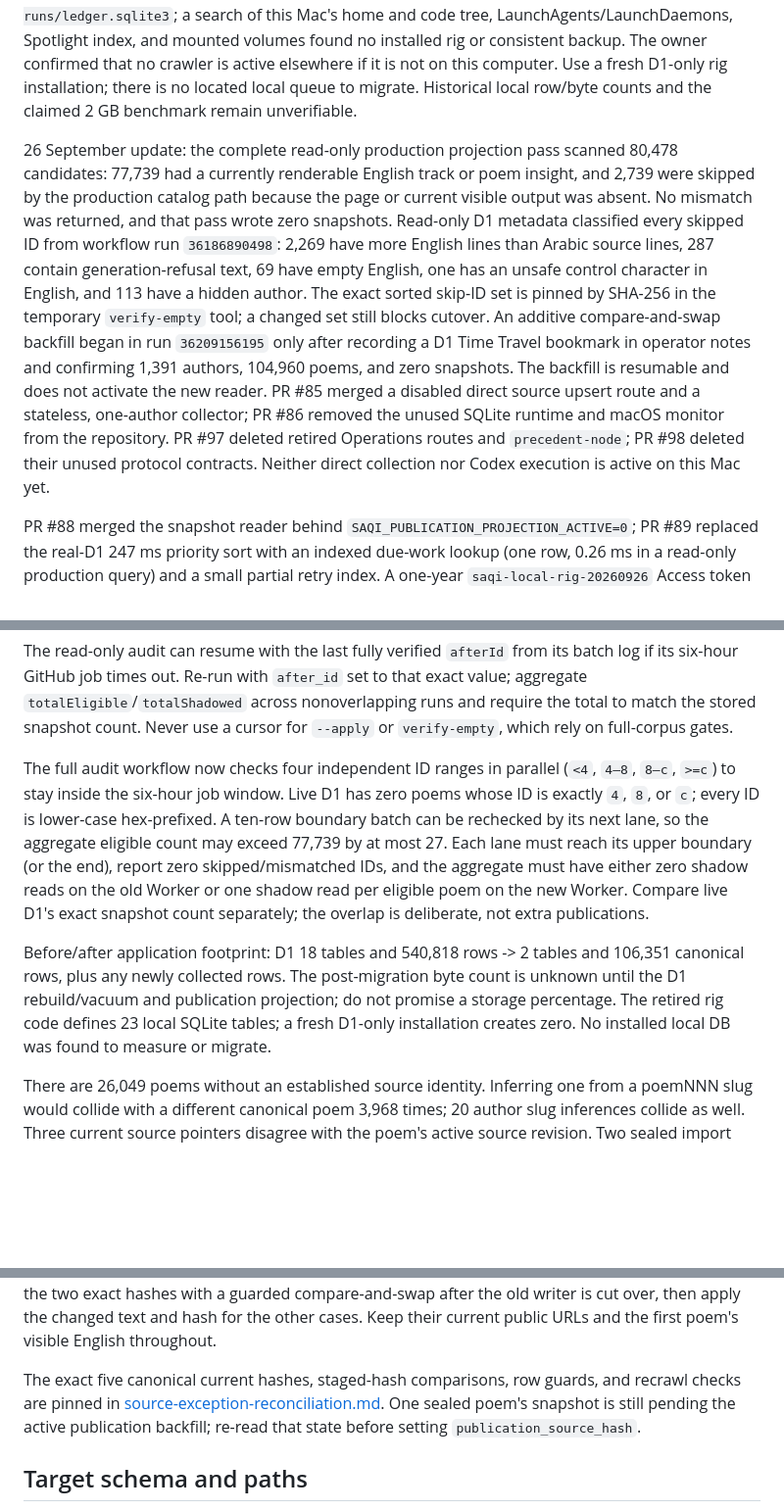
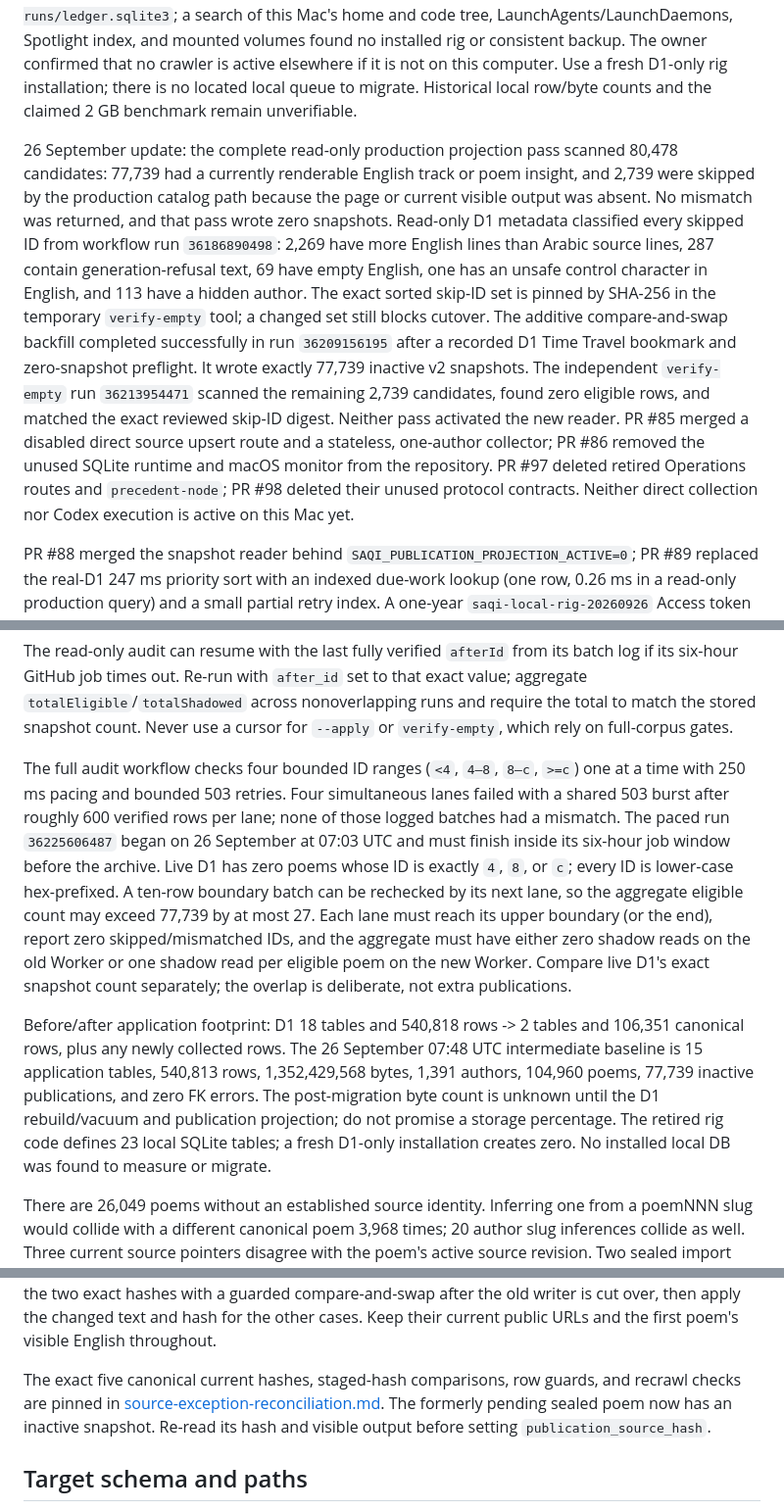
Before and after one commit to saqi-app/saqi, a Markdown page: planning/schema-reduction.md, 3 parts joined by grey strips. Shown at 98% size. Drawn GitHub-style; blank space fills up the shorter version.

Commit message:
docs(schema): refresh completed backfill and paced audit evidence (#116)

```diff
--- a/planning/schema-reduction.md
+++ b/planning/schema-reduction.md
@@ -20,7 +20,7 @@ Migration 0069 removes the old poem indexes on `hidden` and `verses`. No current
 
 Read-only production D1 audit at 2026-09-25 17:37 UTC: 1,145,155,584 bytes; 1,391 authors; 104,960 poems; 104,658 joined author/poem rows with public flags; zero foreign-key violations. There are 71,791 non-null legacy translation payloads, 3,930 Gemini payloads, 3,234 legacy insight payloads, 8,321 poems with an active model pointer, and 26 with multiple active model pointers. These are storage/pointer counts, not valid rendered-output counts. Deployment of main `938e54b` applied migrations 0062–0064 successfully: production now has `poem.publication_json`, source identity/hash columns, 15 application tables, 1,391 authors, 104,960 poems, zero FK violations, and 1,150,300,160 D1 bytes. The three dashboard tables are gone. The public v2 projection reader is deployed but remains inactive until parity passes. The repo's default rig path is `.saqi-runs/ledger.sqlite3`; a search of this Mac's home and code tree, LaunchAgents/LaunchDaemons, Spotlight index, and mounted volumes found no installed rig or consistent backup. The owner confirmed that no crawler is active elsewhere if it is not on this computer. Use a fresh D1-only rig installation; there is no located local queue to migrate. Historical local row/byte counts and the claimed 2 GB benchmark remain unverifiable.
 
-26 September update: the complete read-only production projection pass scanned 80,478 candidates: 77,739 had a currently renderable English track or poem insight, and 2,739 were skipped by the production catalog path because the page or current visible output was absent. No mismatch was returned, and that pass wrote zero snapshots. Read-only D1 metadata classified every skipped ID from workflow run `36186890498`: 2,269 have more English lines than Arabic source lines, 287 contain generation-refusal text, 69 have empty English, one has an unsafe control character in English, and 113 have a hidden author. The exact sorted skip-ID set is pinned by SHA-256 in the temporary `verify-empty` tool; a changed set still blocks cutover. An additive compare-and-swap backfill began in run `36209156195` only after recording a D1 Time Travel bookmark in operator notes and confirming 1,391 authors, 104,960 poems, and zero snapshots. The backfill is resumable and does not activate the new reader. PR #85 merged a disabled direct source upsert route and a stateless, one-author collector; PR #86 removed the unused SQLite runtime and macOS monitor from the repository. PR #97 deleted retired Operations routes and `precedent-node`; PR #98 deleted their unused protocol contracts. Neither direct collection nor Codex execution is active on this Mac yet.
+26 September update: the complete read-only production projection pass scanned 80,478 candidates: 77,739 had a currently renderable English track or poem insight, and 2,739 were skipped by the production catalog path because the page or current visible output was absent. No mismatch was returned, and that pass wrote zero snapshots. Read-only D1 metadata classified every skipped ID from workflow run `36186890498`: 2,269 have more English lines than Arabic source lines, 287 contain generation-refusal text, 69 have empty English, one has an unsafe control character in English, and 113 have a hidden author. The exact sorted skip-ID set is pinned by SHA-256 in the temporary `verify-empty` tool; a changed set still blocks cutover. The additive compare-and-swap backfill completed successfully in run `36209156195` after a recorded D1 Time Travel bookmark and zero-snapshot preflight. It wrote exactly 77,739 inactive v2 snapshots. The independent `verify-empty` run `36213954471` scanned the remaining 2,739 candidates, found zero eligible rows, and matched the exact reviewed skip-ID digest. Neither pass activated the new reader. PR #85 merged a disabled direct source upsert route and a stateless, one-author collector; PR #86 removed the unused SQLite runtime and macOS monitor from the repository. PR #97 deleted retired Operations routes and `precedent-node`; PR #98 deleted their unused protocol contracts. Neither direct collection nor Codex execution is active on this Mac yet.
 
 PR #88 merged the snapshot reader behind `SAQI_PUBLICATION_PROJECTION_ACTIVE=0`; PR #89 replaced the real-D1 247 ms priority sort with an indexed due-work lookup (one row, 0.26 ms in a read-only production query) and a small partial retry index. A one-year `saqi-local-rig-20260926` Access token is now in the existing Service Auth policy for `ops.saqi.app`; its ID and secret are in this Mac's Keychain under account `saqi-publication-access-v2`. The read-only `/api/corpus-import` canary returned HTTP 200 with the expected production D1 UUID. The local wrapper reads this pair without SQLite or credentials in launchd. Do not activate that wrapper until full publication parity, direct-source cutover, and live crash rehearsal are complete.
 
@@ -32,9 +32,9 @@ The upgraded read-only audit also loads every eligible poem through the flag-on
 
 The read-only audit can resume with the last fully verified `afterId` from its batch log if its six-hour GitHub job times out. Re-run with `after_id` set to that exact value; aggregate `totalEligible`/`totalShadowed` across nonoverlapping runs and require the total to match the stored snapshot count. Never use a cursor for `--apply` or `verify-empty`, which rely on full-corpus gates.
 
-The full audit workflow now checks four independent ID ranges in parallel (`<4`, `4–8`, `8–c`, `>=c`) to stay inside the six-hour job window. Live D1 has zero poems whose ID is exactly `4`, `8`, or `c`; every ID is lower-case hex-prefixed. A ten-row boundary batch can be rechecked by its next lane, so the aggregate eligible count may exceed 77,739 by at most 27. Each lane must reach its upper boundary (or the end), report zero skipped/mismatched IDs, and the aggregate must have either zero shadow reads on the old Worker or one shadow read per eligible poem on the new Worker. Compare live D1's exact snapshot count separately; the overlap is deliberate, not extra publications.
+The full audit workflow checks four bounded ID ranges (`<4`, `4–8`, `8–c`, `>=c`) one at a time with 250 ms pacing and bounded 503 retries. Four simultaneous lanes failed with a shared 503 burst after roughly 600 verified rows per lane; none of those logged batches had a mismatch. The paced run `36225606487` began on 26 September at 07:03 UTC and must finish inside its six-hour job window before the archive. Live D1 has zero poems whose ID is exactly `4`, `8`, or `c`; every ID is lower-case hex-prefixed. A ten-row boundary batch can be rechecked by its next lane, so the aggregate eligible count may exceed 77,739 by at most 27. Each lane must reach its upper boundary (or the end), report zero skipped/mismatched IDs, and the aggregate must have either zero shadow reads on the old Worker or one shadow read per eligible poem on the new Worker. Compare live D1's exact snapshot count separately; the overlap is deliberate, not extra publications.
 
-Before/after application footprint: D1 18 tables and 540,818 rows -> 2 tables and 106,351 canonical rows, plus any newly collected rows. The post-migration byte count is unknown until the D1 rebuild/vacuum and publication projection; do not promise a storage percentage. The retired rig code defines 23 local SQLite tables; a fresh D1-only installation creates zero. No installed local DB was found to measure or migrate.
+Before/after application footprint: D1 18 tables and 540,818 rows -> 2 tables and 106,351 canonical rows, plus any newly collected rows. The 26 September 07:48 UTC intermediate baseline is 15 application tables, 540,813 rows, 1,352,429,568 bytes, 1,391 authors, 104,960 poems, 77,739 inactive publications, and zero FK errors. The post-migration byte count is unknown until the D1 rebuild/vacuum and publication projection; do not promise a storage percentage. The retired rig code defines 23 local SQLite tables; a fresh D1-only installation creates zero. No installed local DB was found to measure or migrate.
 
 There are 26,049 poems without an established source identity. Inferring one from a poemNNN slug would collide with a different canonical poem 3,968 times; 20 author slug inferences collide as well. Three current source pointers disagree with the poem's active source revision. Two sealed import records lack source identity. The identity backfill therefore copies only established mappings. These cases need explicit reconciliation, never an automatic slug merge.
 
@@ -52,7 +52,7 @@ A later read-only count found 80,478 public projection candidates, or at least 8
 
 Exception review: the two sealed unmapped records point to existing public poems `c3718eff-15af-46bf-9258-a843d5222181` and `d2ad44f1-577c-456a-a1be-fe0d57e52daa`. The first has identical staged Arabic lines and a visible legacy translation; the second has changed staged Arabic lines and no English. They are pending source bindings/one real text update, not disposable history. Of the three established source identities whose poem revision pointer is null, two have exact title/line parity with their current revision (one has legacy English); the third has changed Arabic and no English. Backfill the two exact hashes with a guarded compare-and-swap after the old writer is cut over, then apply the changed text and hash for the other cases. Keep their current public URLs and the first poem's visible English throughout.
 
-The exact five canonical current hashes, staged-hash comparisons, row guards, and recrawl checks are pinned in [source-exception-reconciliation.md](source-exception-reconciliation.md). One sealed poem's snapshot is still pending the active publication backfill; re-read that state before setting `publication_source_hash`.
+The exact five canonical current hashes, staged-hash comparisons, row guards, and recrawl checks are pinned in [source-exception-reconciliation.md](source-exception-reconciliation.md). The formerly pending sealed poem now has an inactive snapshot. Re-read its hash and visible output before setting `publication_source_hash`.
 
 ## Target schema and paths
 
```
Also changed, not shown: other parts of planning/schema-reduction.md (+1 -1 lines).
